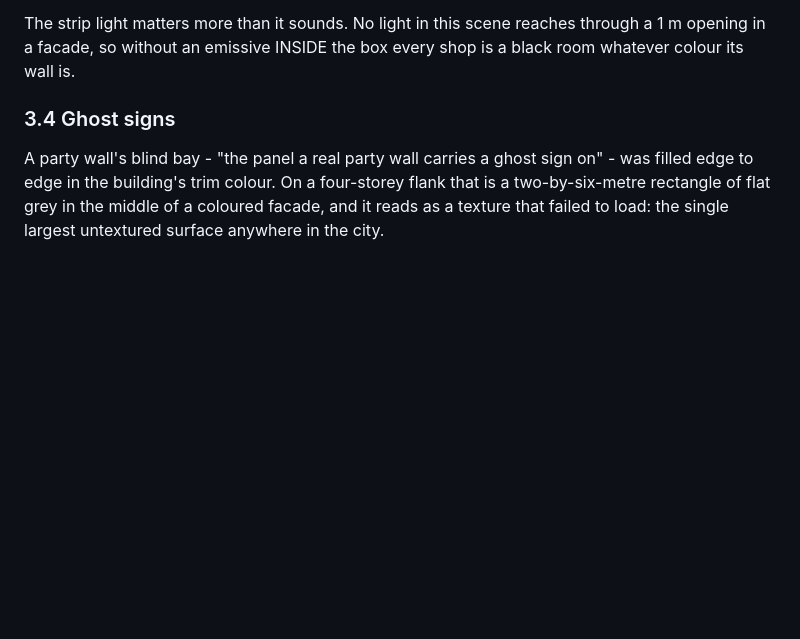
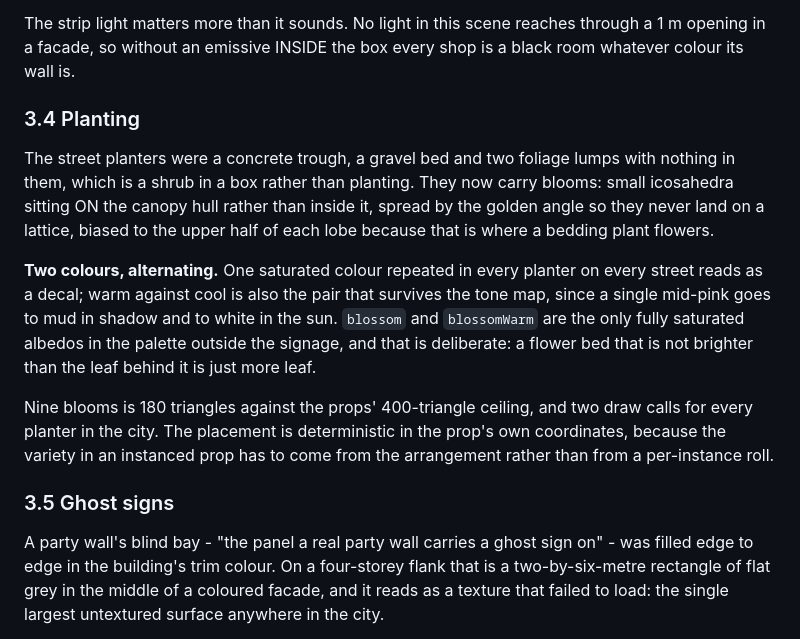
Before and after one commit to kevinrss01/GTA-VIBE, a Markdown page: docs/art-direction.md, the part around the change. Rendered like a GitHub page; blank space fills up the shorter version.

Commit message:
Record the planting
Two draw calls and 180 triangles per planter, and why the flowers are the only
fully saturated albedos in the palette outside the signage.

Co-Authored-By: Claude Opus 5 <noreply@anthropic.com>

```diff
--- a/docs/art-direction.md
+++ b/docs/art-direction.md
@@ -519,7 +519,27 @@ The strip light matters more than it sounds. No light in this scene reaches
 through a 1 m opening in a facade, so without an emissive INSIDE the box every
 shop is a black room whatever colour its wall is.
 
-### 3.4 Ghost signs
+### 3.4 Planting
+
+The street planters were a concrete trough, a gravel bed and two foliage lumps
+with nothing in them, which is a shrub in a box rather than planting. They now
+carry blooms: small icosahedra sitting ON the canopy hull rather than inside
+it, spread by the golden angle so they never land on a lattice, biased to the
+upper half of each lobe because that is where a bedding plant flowers.
+
+**Two colours, alternating.** One saturated colour repeated in every planter on
+every street reads as a decal; warm against cool is also the pair that survives
+the tone map, since a single mid-pink goes to mud in shadow and to white in the
+sun. `blossom` and `blossomWarm` are the only fully saturated albedos in the
+palette outside the signage, and that is deliberate: a flower bed that is not
+brighter than the leaf behind it is just more leaf.
+
+Nine blooms is 180 triangles against the props' 400-triangle ceiling, and two
+draw calls for every planter in the city. The placement is deterministic in the
+prop's own coordinates, because the variety in an instanced prop has to come
+from the arrangement rather than from a per-instance roll.
+
+### 3.5 Ghost signs
 
 A party wall's blind bay - "the panel a real party wall carries a ghost sign
 on" - was filled edge to edge in the building's trim colour. On a four-storey
```
